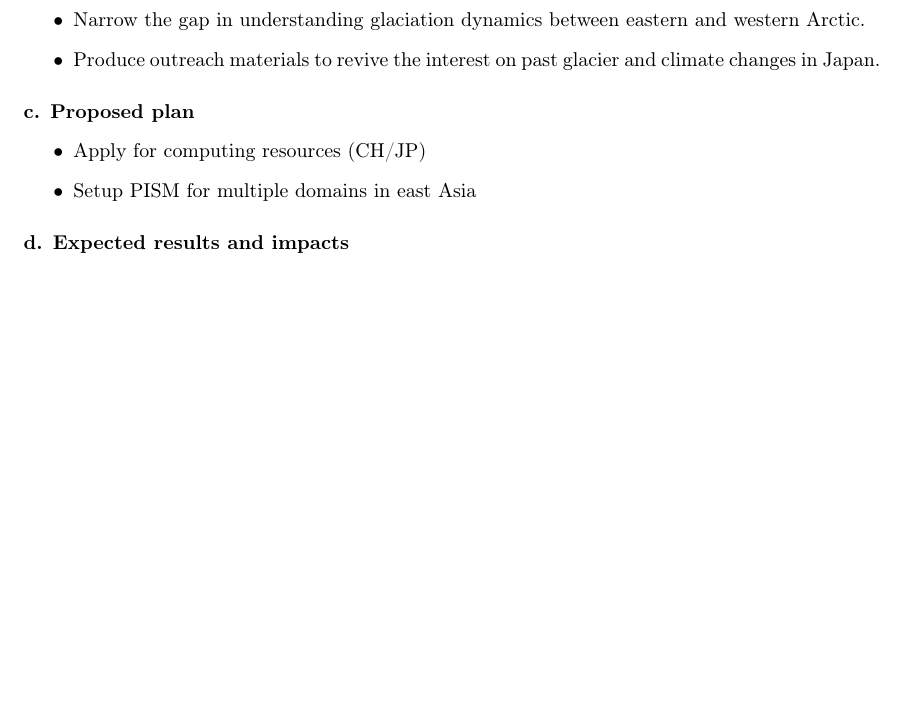
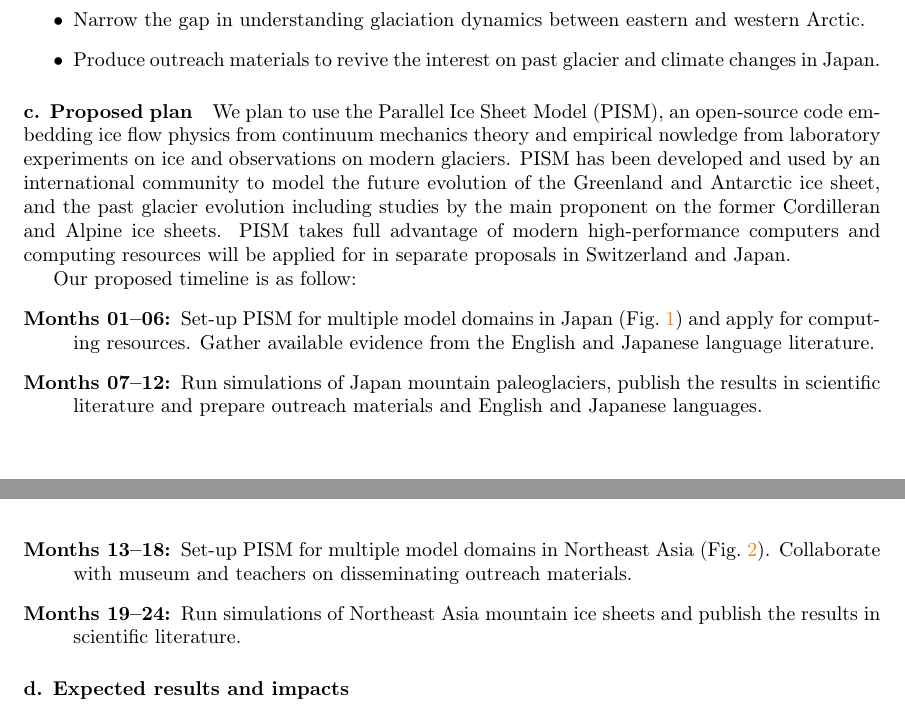
Before and after one commit to juseg/global, a LaTeX document (proposals/200214-jsps/proposal-200214-jsps-asia.tex): part of page 3 of 4 before the commit and two parts of pages 3 and 4 of 4 after it, the two joined at a grey line, cut so that both start at the same text, the shorter picture padded with empty space. Compiled offline with pdfLaTeX.

Commit message:
First shot at proposed research plan.

```diff
--- a/proposals/200214-jsps/proposal-200214-jsps-asia.tex
+++ b/proposals/200214-jsps/proposal-200214-jsps-asia.tex
@@ -7,6 +7,7 @@
 \documentclass{article}
 
 \usepackage{doi}
+\usepackage{array}
 \usepackage[T1]{fontenc}
 \usepackage[utf8]{inputenc}
 \usepackage[pdftex]{xcolor}
@@ -235,10 +236,35 @@
 \paragraph{c. Proposed plan}
 % -- -- -- -- -- -- -- -- -- -- -- -- -- -- -- -- -- -- -- -- -- -- -- -
 
-    \begin{itemize}
-      \item{Apply for computing resources (CH/JP)}
-      \item{Setup PISM for multiple domains in east Asia}
-    \end{itemize}
+    We plan to use the Parallel Ice Sheet Model (PISM), an open-source code
+    embedding ice flow physics from continuum mechanics theory and empirical
+    nowledge from laboratory experiments on ice and observations on modern
+    glaciers. PISM has been developed and used by an international community
+    to model the future evolution of the Greenland and Antarctic ice sheet, and
+    the past glacier evolution including studies by the main proponent on the
+    former Cordilleran and Alpine ice sheets. PISM takes full advantage of modern
+    high-performance computers and computing resources will be applied for in
+    separate proposals in Switzerland and Japan.
+
+    Our proposed timeline is as follow:
+    \begin{description}
+      \item[Months 01--06:]
+        Set-up PISM for multiple model domains in Japan (Fig.~\ref{fig:japan})
+        and apply for computing resources. Gather available evidence from the
+        English and Japanese language literature.
+      \item[Months 07--12:]
+        Run simulations of Japan mountain paleoglaciers, publish the results in
+        scientific literature and prepare outreach materials and English and
+        Japanese languages.
+      \item[Months 13--18:]
+        Set-up PISM for multiple model domains in Northeast Asia
+        (Fig.~\ref{fig:asia}). Collaborate with museum and teachers on
+        disseminating outreach materials.
+      \item[Months 19--24:]
+        Run simulations of Northeast Asia mountain ice sheets and publish the
+        results in scientific literature.
+    \end{description}
+
 
 % -- -- -- -- -- -- -- -- -- -- -- -- -- -- -- -- -- -- -- -- -- -- -- -
 \paragraph{d. Expected results and impacts}
```
